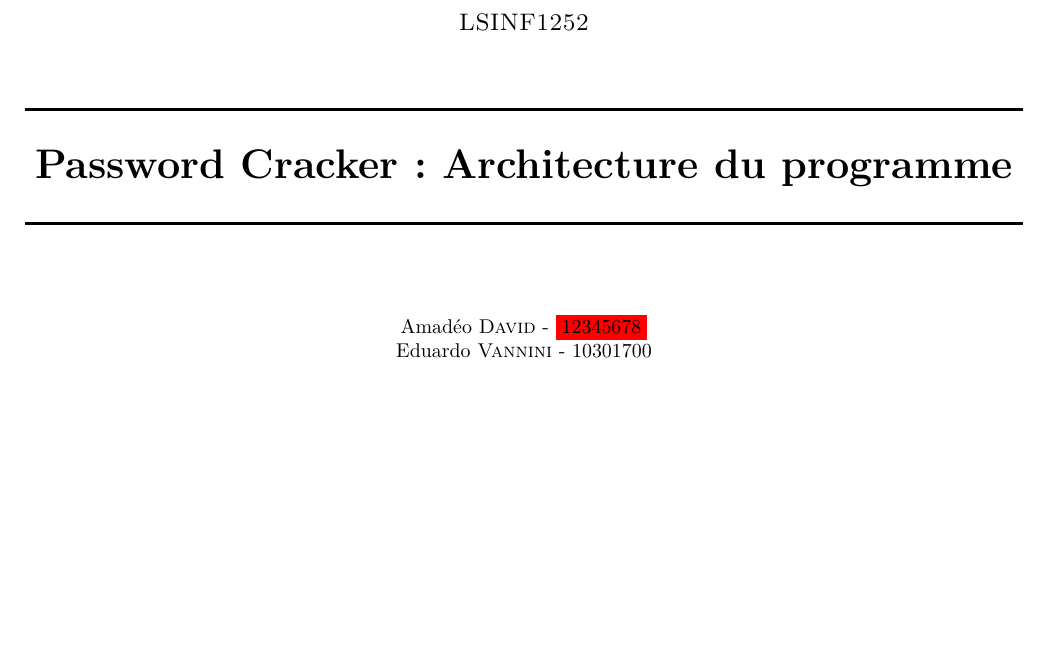
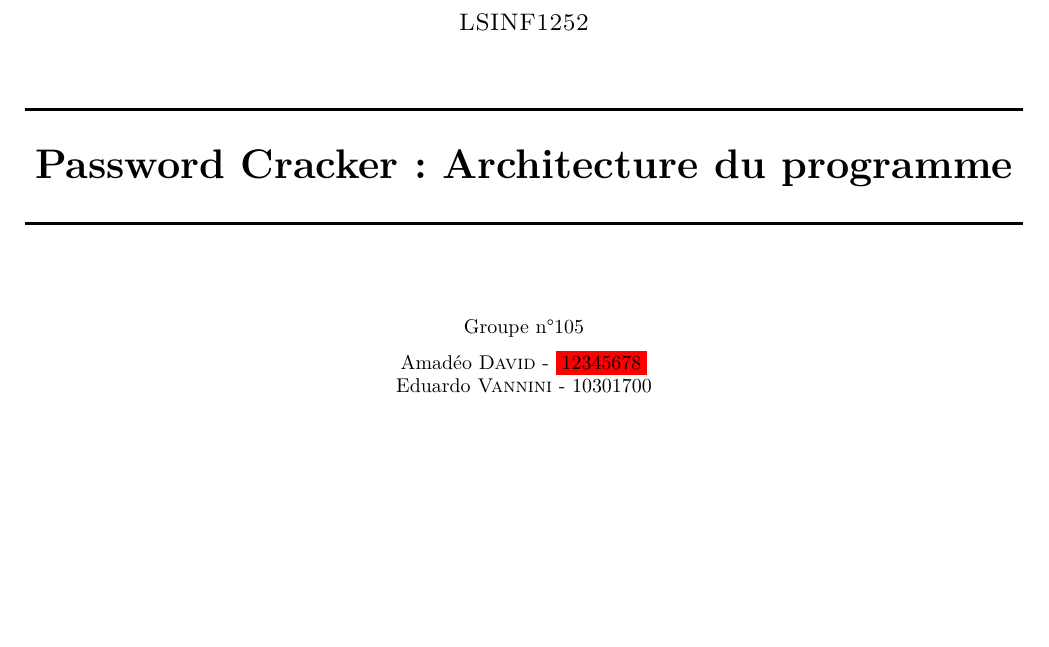
Before and after one commit to Squ8re/LSINF1252-passwordCracker, a LaTeX document (Architecture/rapport_architecture.tex): part of page 1 of 2, cut so that both start at the same text. Compiled offline with pdfLaTeX.

Commit message:
Added group number to project 'rapport_architecture' headings.

```diff
--- a/Architecture/rapport_architecture.tex
+++ b/Architecture/rapport_architecture.tex
@@ -85,6 +85,7 @@
 	%------------------------------------------------
 
 	%{\large\textit{Auteurs}}\\
+	Groupe n\degree$105$\\[0.2cm]
 	Amadéo \textsc{David}  - \colorbox{red}{12345678}\\% Your name
 	Eduardo \textsc{Vannini} - $10301700$% Your name
 
```
Also changed, not shown: Architecture/rapport_architecture.pdf.
